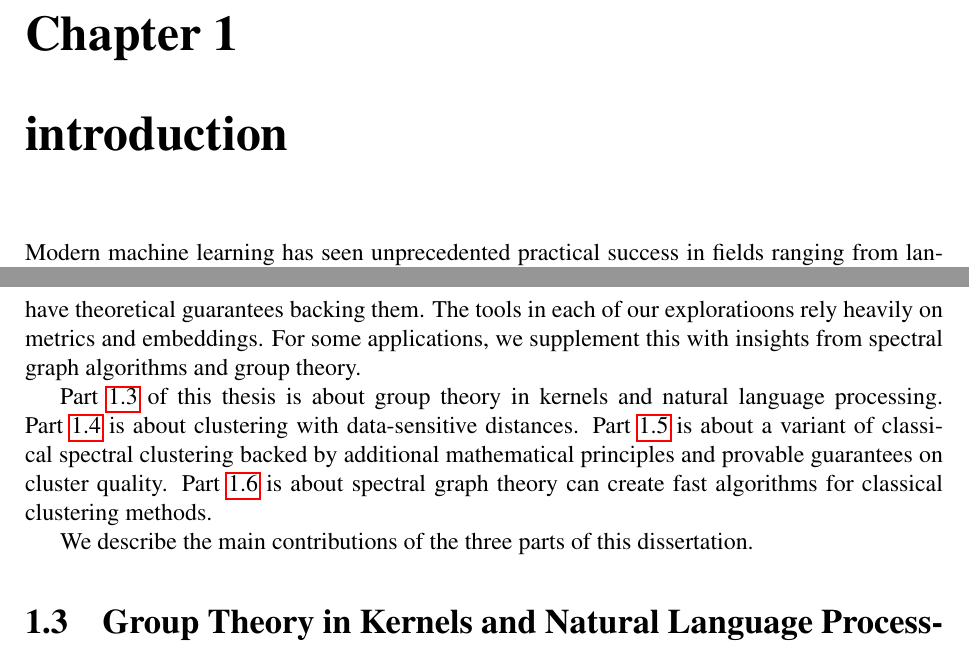
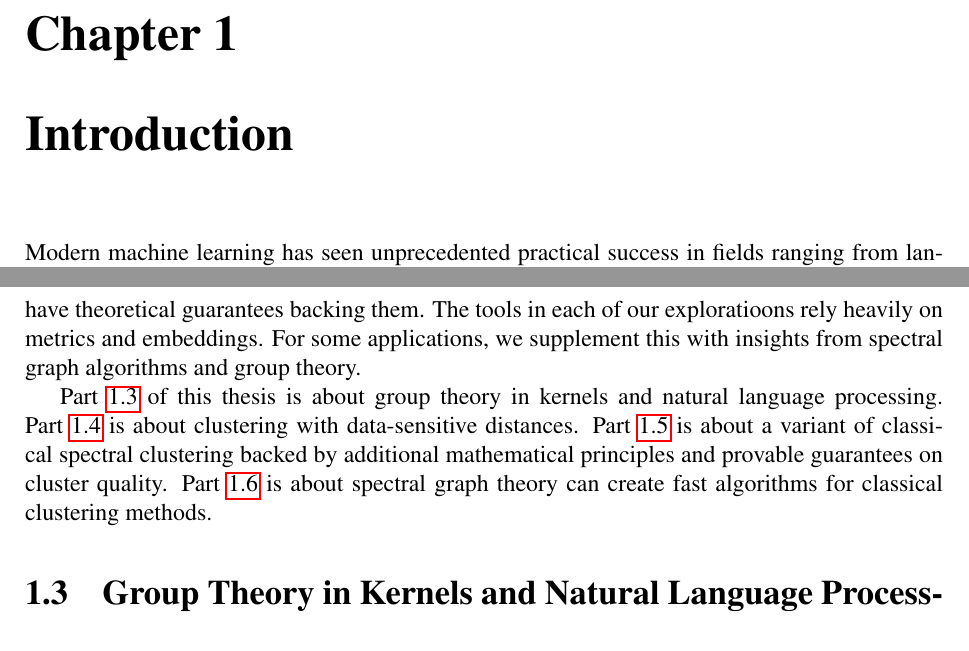
Before and after one commit to timchu/thesis, a LaTeX thesis (thesis.tex, which reads intro.tex): two parts of pages 17 and 18 of 240, joined at a grey line, cut so that both start at the same text. Compiled offline with pdfLaTeX.

Commit message:
Updated intro

```diff
--- a/intro.tex
+++ b/intro.tex
@@ -46,9 +46,6 @@ a variant of classical spectral clustering
 backed by additional mathematical principles and provable guarantees on
 cluster quality. Part~\ref{sec:sgt} is about spectral graph
 theory can create fast algorithms for classical clustering methods.
-
-We describe the main contributions of the three parts of this
-dissertation.
 
 \section{Group Theory in Kernels and Natural Language
   Processing}\label{sec:group}
--- a/thesis.tex
+++ b/thesis.tex
@@ -205,5 +205,5 @@ To my mother, who supported me since the day I was born.
 % Other than that, just make it look good...
 
 
-\chapter{introduction}
+\chapter{Introduction}
 \input{intro}
```
Also changed, not shown: thesis.pdf, thesis.tex (2 more changed lines), 4 other files.
